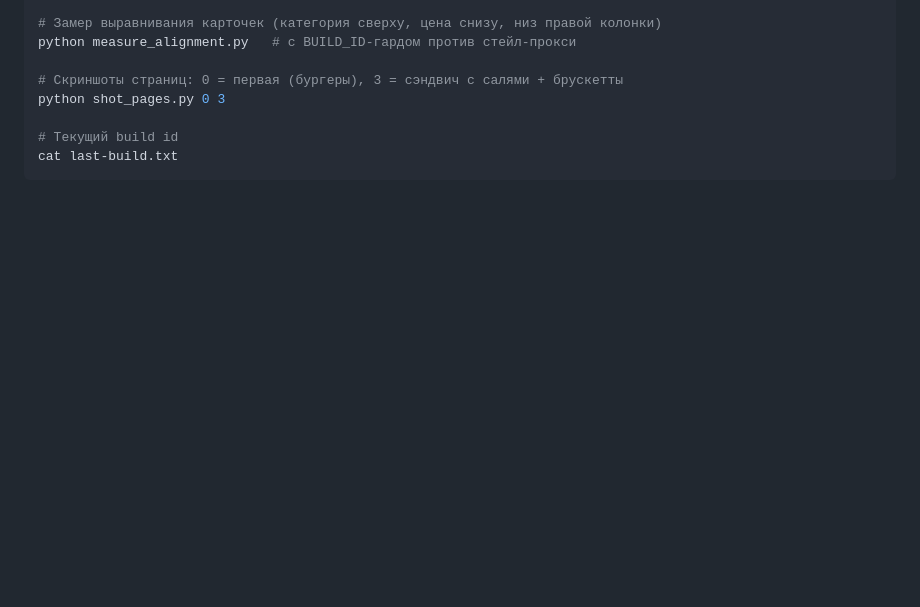
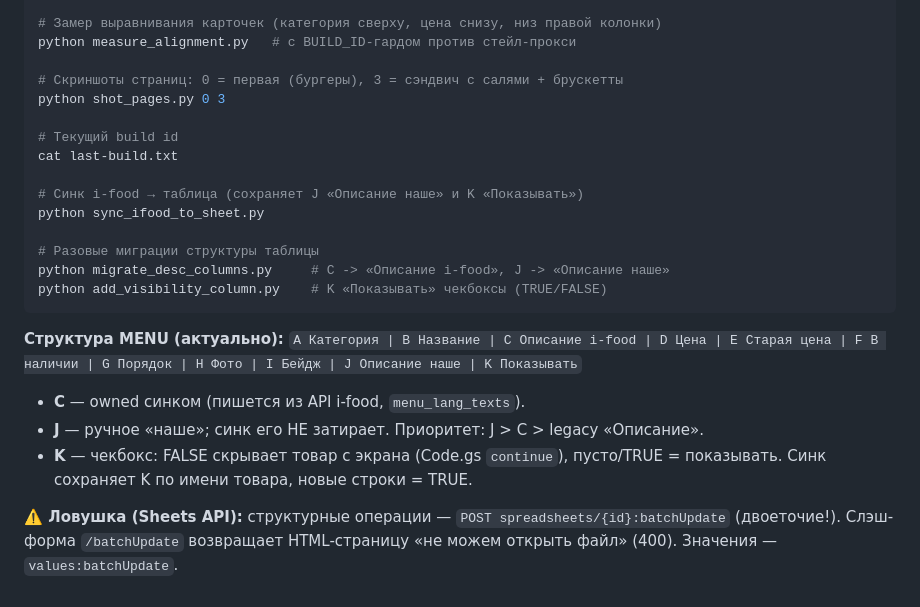
Before and after one commit to budvariana-web/smart-sandwich-assets, a Markdown page: KNOWLEDGE-BASE.md, the part around the change. Rendered like a GitHub page; blank space fills up the shorter version.

Commit message:
KB: MENU columns (C i-food, J ours, K checkbox), :batchUpdate endpoint trap

````diff
--- a/KNOWLEDGE-BASE.md
+++ b/KNOWLEDGE-BASE.md
@@ -102,4 +102,20 @@ python shot_pages.py 0 3
 
 # Текущий build id
 cat last-build.txt
+
+# Синк i-food → таблица (сохраняет J «Описание наше» и K «Показывать»)
+python sync_ifood_to_sheet.py
+
+# Разовые миграции структуры таблицы
+python migrate_desc_columns.py     # C -> «Описание i-food», J -> «Описание наше»
+python add_visibility_column.py    # K «Показывать» чекбоксы (TRUE/FALSE)
 ```
+
+**Структура MENU (актуально):**
+`A Категория | B Название | C Описание i-food | D Цена | E Старая цена | F В наличии | G Порядок | H Фото | I Бейдж | J Описание наше | K Показывать`
+
+- **C** — owned синком (пишется из API i-food, `menu_lang_texts`).
+- **J** — ручное «наше»; синк его НЕ затирает. Приоритет: J > C > legacy «Описание».
+- **K** — чекбокс: FALSE скрывает товар с экрана (Code.gs `continue`), пусто/TRUE = показывать. Синк сохраняет K по имени товара, новые строки = TRUE.
+
+**⚠️ Ловушка (Sheets API):** структурные операции — `POST spreadsheets/{id}:batchUpdate` (двоеточие!). Слэш-форма `/batchUpdate` возвращает HTML-страницу «не можем открыть файл» (400). Значения — `values:batchUpdate`.
````
